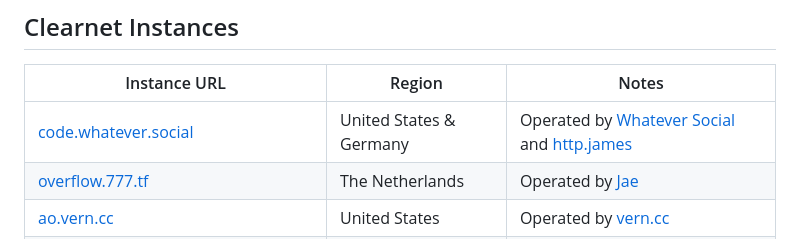
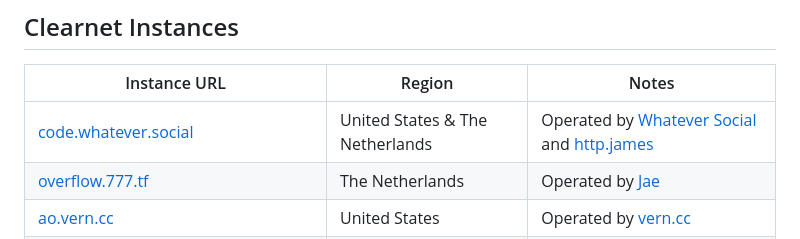
Before and after one commit to httpjamesm/AnonymousOverflow, a Markdown page: README.md, the part around the change. Drawn GitHub-style.

Commit message:
Update whatever.social region

```diff
--- a/README.md
+++ b/README.md
@@ -16,7 +16,7 @@ This project is super lightweight by design. The UI is simple and the frontend i
 
 | Instance URL                                                                    | Region                  | Notes                                                                                            |
 | ------------------------------------------------------------------------------- | ----------------------- | ------------------------------------------------------------------------------------------------ |
-| [code.whatever.social](https://code.whatever.social)                            | United States & Germany | Operated by [Whatever Social](https://whatever.social) and [http.james](https://httpjames.space) |
+| [code.whatever.social](https://code.whatever.social)                            | United States & The Netherlands | Operated by [Whatever Social](https://whatever.social) and [http.james](https://httpjames.space) |
 | [overflow.777.tf](https://overflow.777.tf/)                                     | The Netherlands         | Operated by [Jae](https://777.tf)                                                                |
 | [ao.vern.cc](https://ao.vern.cc)                                                | United States           | Operated by [vern.cc](https://vern.cc)                                                           |
 | [overflow.smnz.de](https://overflow.smnz.de)                                    | Germany                 | Operated by [smnz.de](https://smnz.de)                                                           |
```
